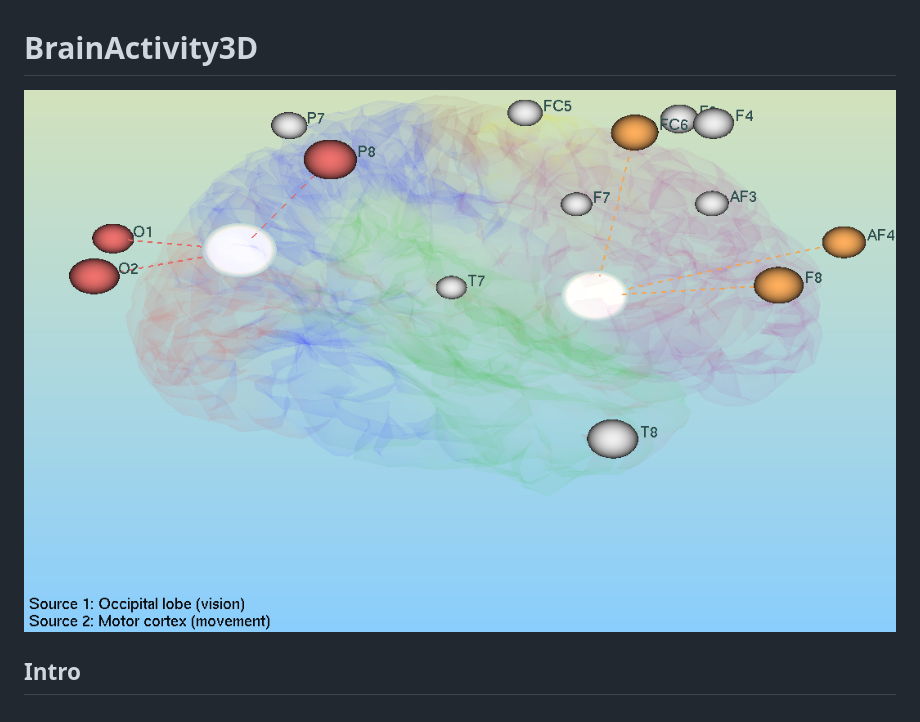
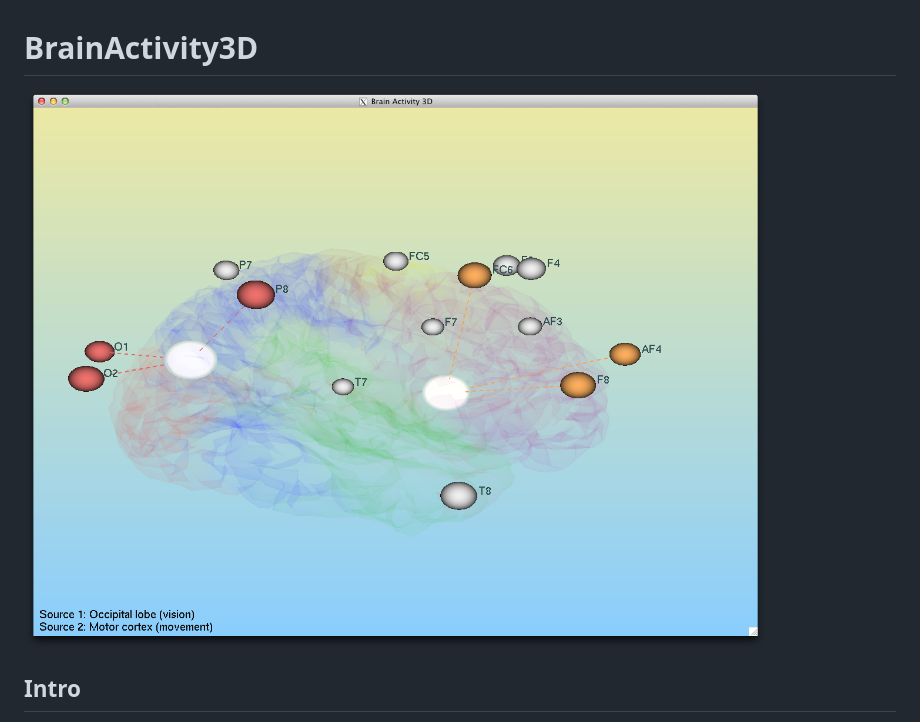
Before and after one commit to kuz/BrainActivity3D, a Markdown page: README.md, the part around the change. Rendered like a GitHub page; pictures changed too: doc/Images/applicationwindow.png (added).

Commit message:
Main screenshot updated

```diff
--- a/README.md
+++ b/README.md
@@ -1,6 +1,6 @@
 BrainActivity3D
 ===============
-![Screenshot](https://github.com/kuz/BrainActivity3D/raw/master/doc/Images/screenshot.png)
+![Screenshot](https://github.com/kuz/BrainActivity3D/raw/master/doc/Images/applicationwindow.png)
 
 Intro
 -----
```
